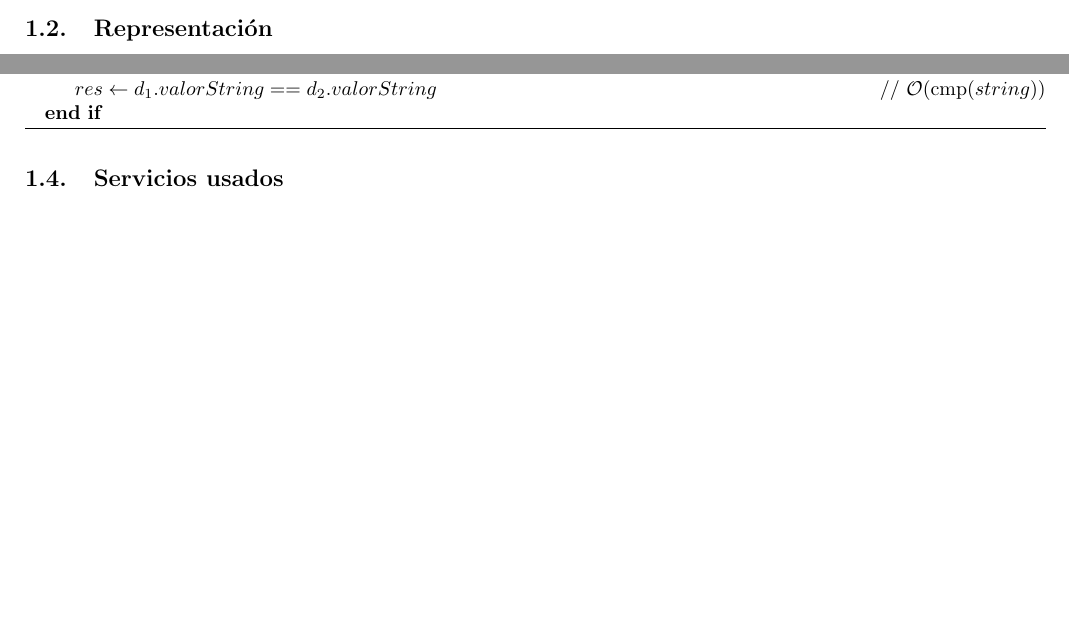
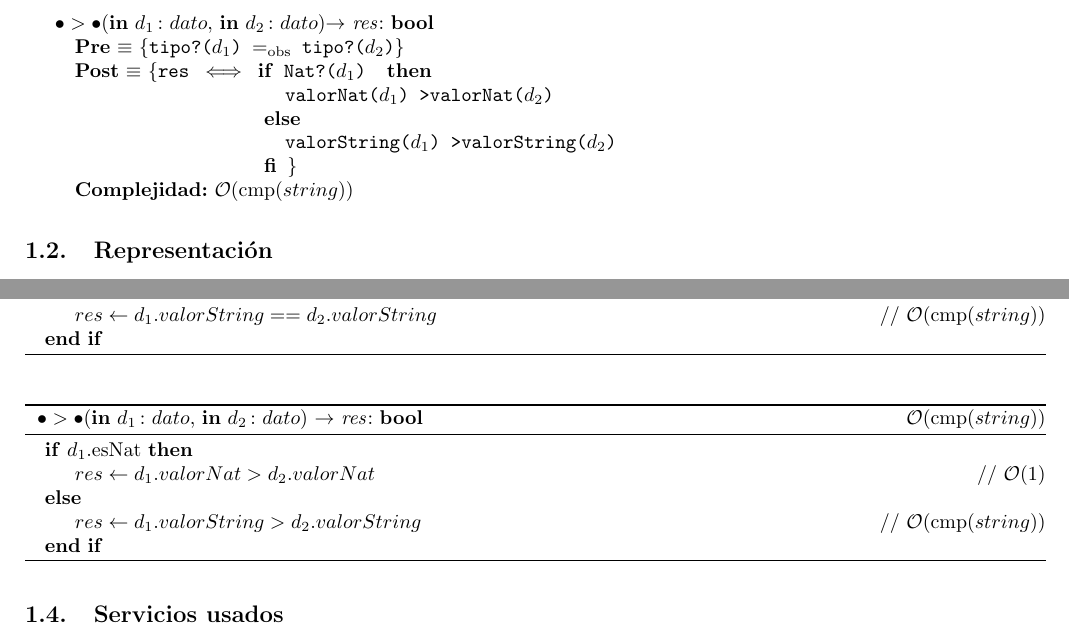
Before and after one commit to ABorgna/algo2, a LaTeX document (tp2/tp2.tex, which reads tp2/modulos/dato.tex): two parts of pages 3 and 4 of 13 before the commit and two parts of pages 4 and 5 of 14 after it, joined at a grey line, cut at the place of the change, the shorter picture padded with empty space. Compiled offline with pdfLaTeX.

Commit message:
detalles dato

```diff
--- a/tp2/modulos/dato.tex
+++ b/tp2/modulos/dato.tex
@@ -75,6 +75,19 @@
 {}
 {}
 
+\operacion{$\bullet > \bullet$}
+{\param{in}{$d_1$}{$dato$}, \param{in}{$d_2$}{$dato$}}
+{bool}
+{tipo?($d_1$) \igobs tipo?($d_2$)}
+{res $\iff$ \IFL Nat?($d_1$) THEN \\
+    \hspace*{10.5em} valorNat($d_1$) > valorNat($d_2$) \\
+    \hspace*{9em} ELSE \\
+    \hspace*{10.5em} valorString($d_1$) > valorString($d_2$) \\
+    \hspace*{9em} FI }
+{\bigo(cmp($string$))}
+{}
+{}
+
 \subsection{Representación}
 
 -- todo: explicacion --
@@ -131,4 +144,13 @@
     \EndIf
 }
 
+\algoritmo{$\bullet > \bullet$}{\param{in}{$d_1$}{$dato$}, \param{in}{$d_2$}{$dato$}}
+        {bool}{\bigo(cmp($string$))}{
+    \If{$d_1$.esNat}
+        \State $res \gets d_1.valorNat > d_2.valorNat$              \comment \bigo(1)
+    \Else
+        \State $res \gets d_1.valorString > d_2.valorString$        \comment \bigo(cmp($string$))
+    \EndIf
+}
+
 \subsection{Servicios usados}
```
Also changed, not shown: tp2/modulos/dato.tex (8 more changed lines).
